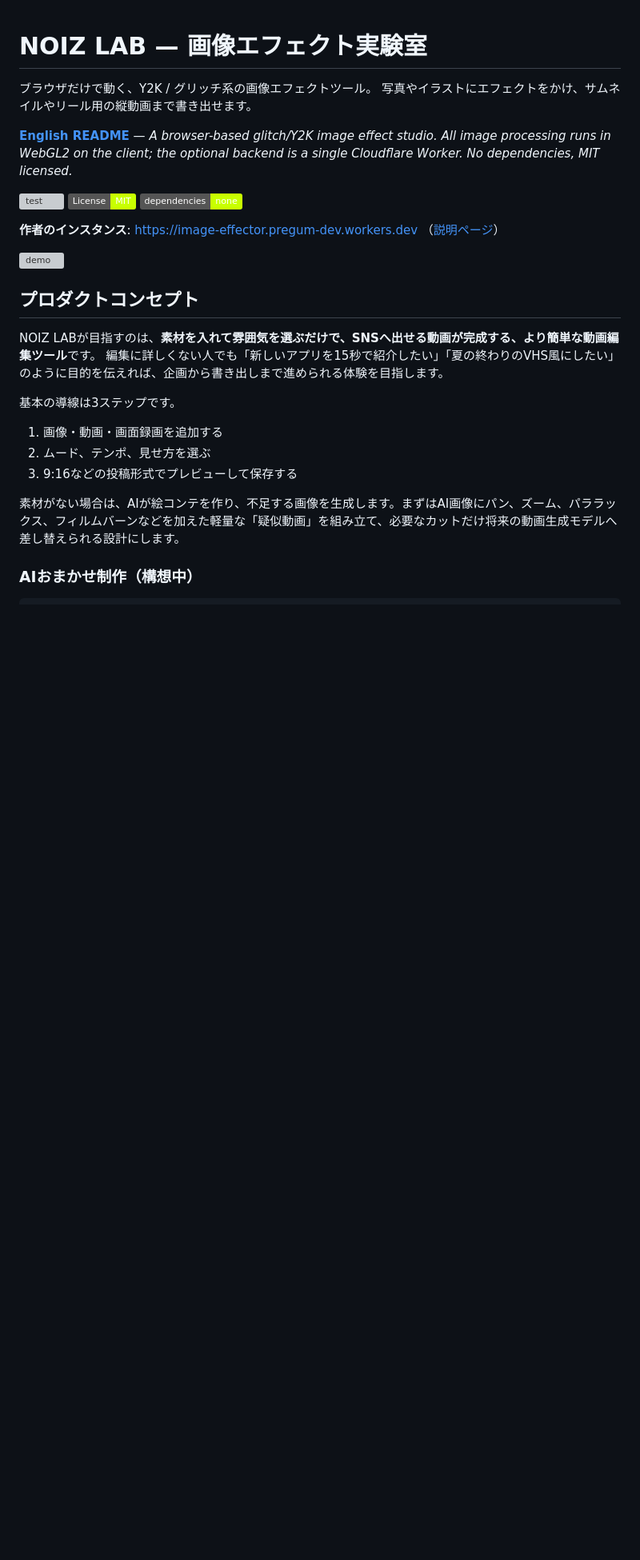
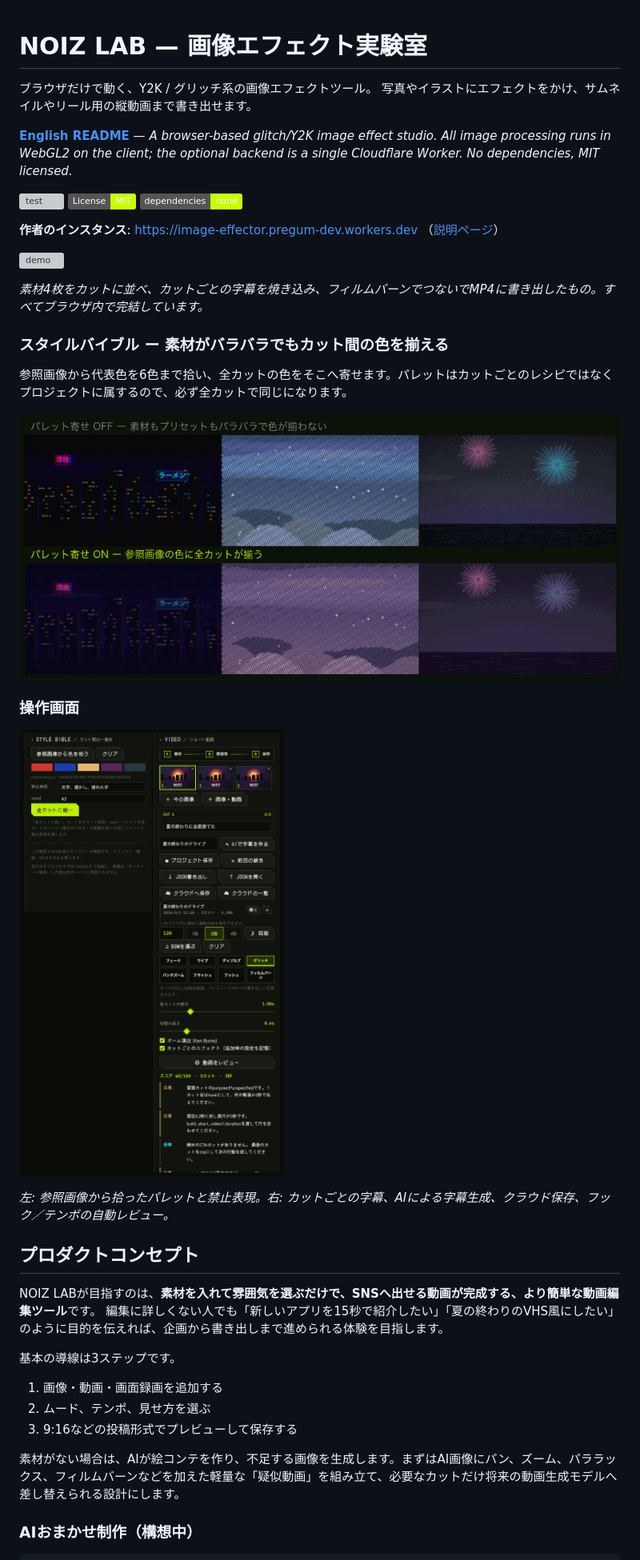
Before and after one commit to Pregum/image_effector, a Markdown page: README.md, the part around one of its changes. Shown at 80% size. GitHub-like rendering; pictures changed too: docs/style-bible.png (added), docs/ui.png (added); badges without logos; blank space fills up the shorter version; grey boxes are pictures that could not be loaded.

```diff
--- a/README.md
+++ b/README.md
@@ -13,6 +13,20 @@
 （[説明ページ](https://image-effector.pregum-dev.workers.dev/about)）
 
 ![demo](docs/demo.gif)
+
+*素材4枚をカットに並べ、カットごとの字幕を焼き込み、フィルムバーンでつないでMP4に書き出したもの。すべてブラウザ内で完結しています。*
+
+### スタイルバイブル ー 素材がバラバラでもカット間の色を揃える
+
+参照画像から代表色を6色まで拾い、全カットの色をそこへ寄せます。パレットはカットごとのレシピではなくプロジェクトに属するので、必ず全カットで同じになります。
+
+![スタイルバイブルの効果](docs/style-bible.png)
+
+### 操作画面
+
+![操作パネル](docs/ui.png)
+
+*左: 参照画像から拾ったパレットと禁止表現。右: カットごとの字幕、AIによる字幕生成、クラウド保存、フック／テンポの自動レビュー。*
 
 ## プロダクトコンセプト
 
```
Also changed, not shown: other parts of README.md (+5 -0 lines), CHANGELOG.md (+15 -0 lines), README.en.md (+17 -0 lines), 4 other files.
